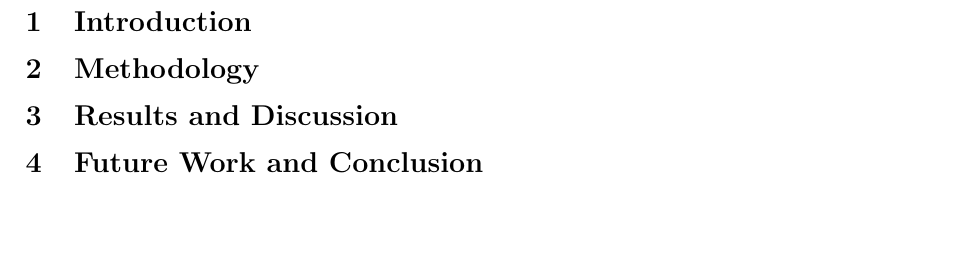
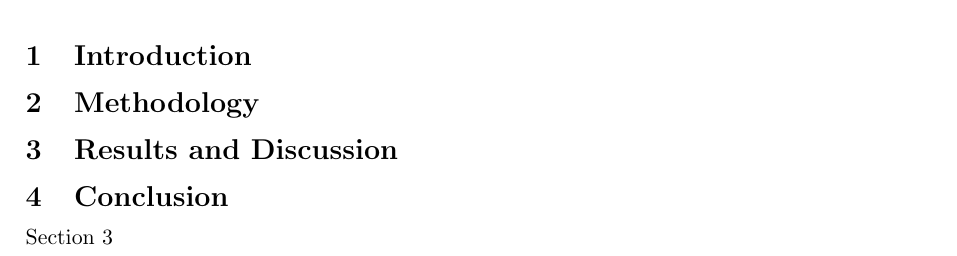
Before and after one commit to richardlovesspaceengineering/USYDReportTemplate, a LaTeX document (main.tex, which reads Tex-Files/2_Methodology.tex, Tex-Files/4_Conclusion.tex): part of page 6 of 8, cut so that both start at the same text, the shorter picture padded with empty space. Compiled offline with pdfLaTeX.

Commit message:
Cleaned up section templates.

```diff
--- a/Tex-Files/2_Methodology.tex
+++ b/Tex-Files/2_Methodology.tex
@@ -1,13 +1,2 @@
-\section{Methodology} \label{sec:methodology}
-
-% Here you should give an overview of HOW you completed the analysis. A summary of how the analysis was conducted with subsections for those parts that require more
-% details. You should make clear what your nomenclature is if it is critical for the reader to understand the rest of the report (e.g. the station designations for the engine). If you
-% will refer to this throughout the report you should consider using a figure.
-
-% For your propeller assignment I would expect:
-% - A brief description of the wind tunnel experiments
-% - A concise summary of the blade element analysis and what you introduced to deal with small propellers (e.g. the Xfoil airfoil results)
-% - How you matched the propeller and the engine
-% - How you matched the propeller/engine combination with the aircraft
-
-% This needs to be concise and descriptive. Equations are only necessary if you did something non-standard. If you make this section too verbose you will run out of space to put the results!!
+\section{Methodology}
+    \label{sec:Methodology}
--- a/Tex-Files/4_Conclusion.tex
+++ b/Tex-Files/4_Conclusion.tex
@@ -1,6 +1,4 @@
-\section{Future Work and Conclusion}
-% Make sure to end with a conclusion. The conclusion is structured as follows:
-% - Summary: a couple of sentences discussing what was done in the report
-% - Reiterate the main point of the discussion and the key findings
-% - A final sentence or two on the selected engine
-% This should be about half a page.
+\section{Conclusion}
+    \label{sec:Conclusion}
+
+    \Cref{sec:Results and Discussion}
```
Also changed, not shown: Tex-Files/0_ExecutiveSummary.tex (+0 -7 lines), Tex-Files/1_Introduction.tex (+1 -13 lines), Tex-Files/3_ResultsDiscussion.tex (+1 -0 lines), main.pdf, 2 other files.
